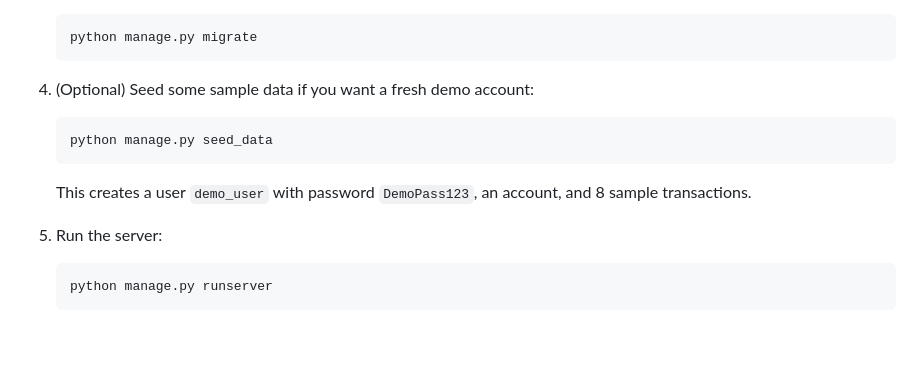
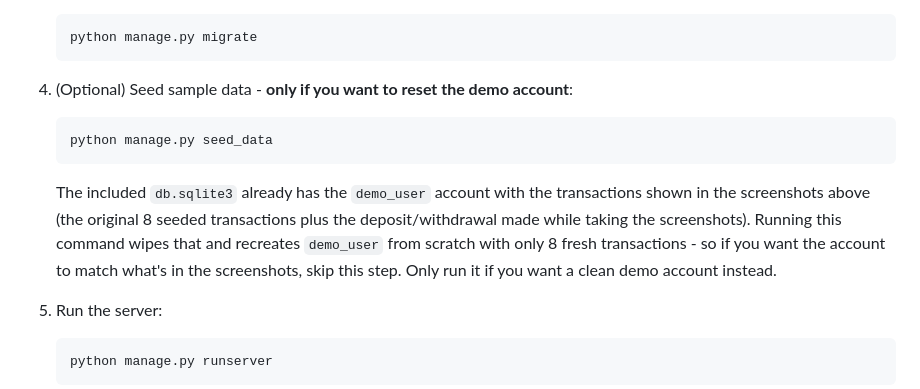
Before and after one commit to wasir-codes/ostad-fullstack-python-django-react-ai, a Markdown page: module-19/django-bank-transactions/README.md, the part around the change. Rendered like a GitHub page; blank space fills up the shorter version.

Commit message:
Update module-19 README: clarify seed_data usage

````diff
--- a/module-19/django-bank-transactions/README.md
+++ b/module-19/django-bank-transactions/README.md
@@ -125,12 +125,18 @@ session, so the numbers stay consistent from one screenshot to the next.
    python manage.py migrate
    ```
 
-4. (Optional) Seed some sample data if you want a fresh demo account:
+4. (Optional) Seed sample data - **only if you want to reset the demo
+   account**:
    ```
    python manage.py seed_data
    ```
-   This creates a user `demo_user` with password `DemoPass123`, an account,
-   and 8 sample transactions.
+   The included `db.sqlite3` already has the `demo_user` account with the
+   transactions shown in the screenshots above (the original 8 seeded
+   transactions plus the deposit/withdrawal made while taking the
+   screenshots). Running this command wipes that and recreates `demo_user`
+   from scratch with only 8 fresh transactions - so if you want the account
+   to match what's in the screenshots, skip this step. Only run it if you
+   want a clean demo account instead.
 
 5. Run the server:
    ```
````
